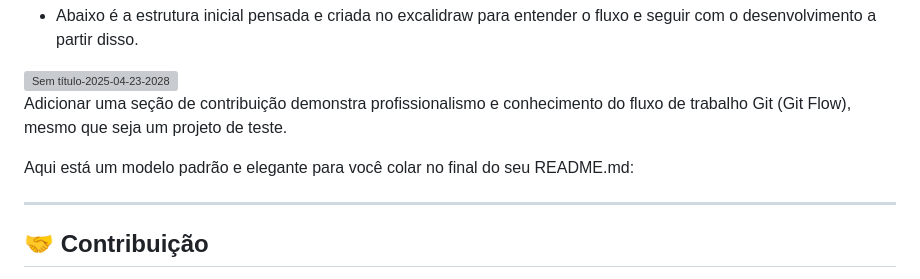
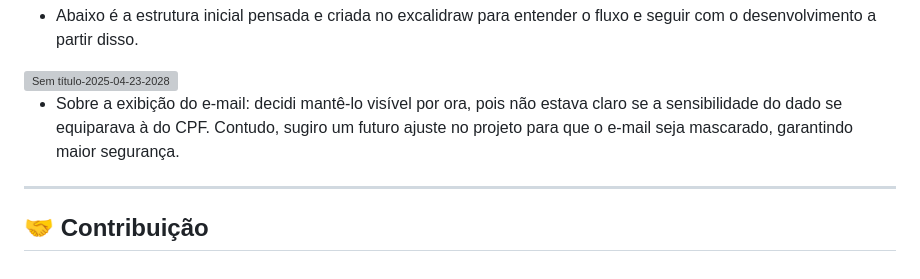
Before and after one commit to VitorAraujo63/google-oauth-project, a Markdown page: README.md, the part around the change. Drawn GitHub-style; grey boxes are pictures that could not be loaded.

Commit message:
docs: update readme

```diff
--- a/README.md
+++ b/README.md
@@ -217,9 +217,9 @@ Durante o desenvolvimento, foram adotadas as seguintes práticas para garantir e
 
 <img width="2081" height="861" alt="Sem título-2025-04-23-2028" src="https://github.com/user-attachments/assets/d45d5eba-1f72-48af-9426-9943f9b4536e" />
 
-Adicionar uma seção de contribuição demonstra profissionalismo e conhecimento do fluxo de trabalho Git (Git Flow), mesmo que seja um projeto de teste.
+<br>
 
-Aqui está um modelo padrão e elegante para você colar no final do seu README.md:
+- Sobre a exibição do e-mail: decidi mantê-lo visível por ora, pois não estava claro se a sensibilidade do dado se equiparava à do CPF. Contudo, sugiro um futuro ajuste no projeto para que o e-mail seja mascarado, garantindo maior segurança.
 
 ---
 
```
